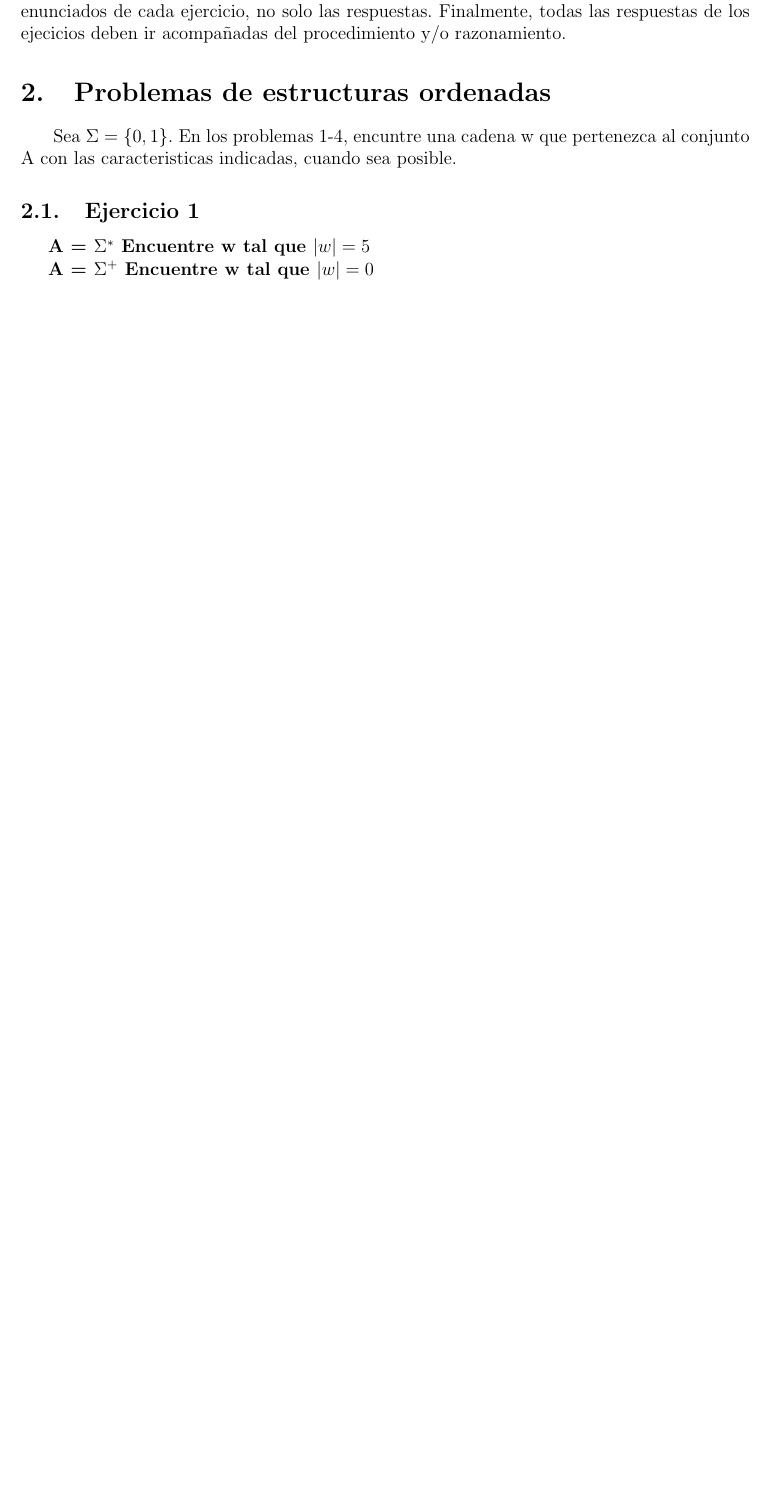
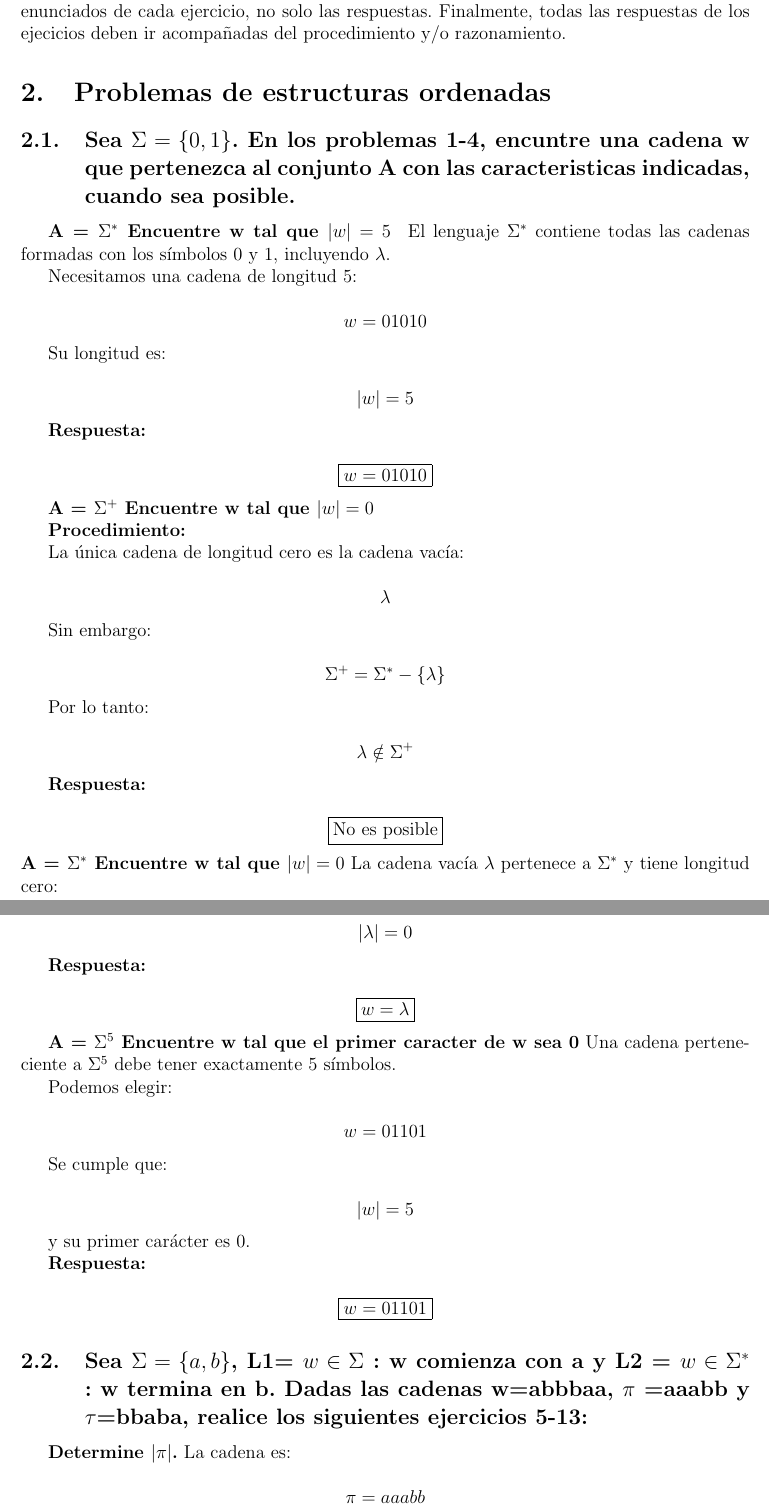
Before and after one commit to lauu-00/Lista1, a LaTeX document (main.tex): part of page 2 of 2 before the commit and two parts of pages 2 and 3 of 6 after it, the two joined at a grey line, cut so that both start at the same text, the shorter picture padded with empty space. The pictures show the PDF file main.pdf that the author committed with the source.

Commit message:
Ejercicios 1 al 13

```diff
--- a/main.tex
+++ b/main.tex
@@ -32,8 +33,110 @@ Finalmente, todas las respuestas de los ejecicios deben ir acompañadas del proc
 
-\textbf{}
-Sea $\Sigma = \{0,1\}$. En los problemas 1-4, encuntre una cadena w que pertenezca al conjunto A con las caracteristicas indicadas, cuando sea posible.
 
-\subsection{Ejercicio 1}
 \textbf{A = $\Sigma^*$ Encuentre w tal que $|w| = 5$ }
+El lenguaje $\Sigma^*$ contiene todas las cadenas formadas con los
+símbolos $0$ y $1$, incluyendo $\lambda$.
+
+Necesitamos una cadena de longitud 5:
+
+\[
+w = 01010
+\]
+
+Su longitud es:
+
+\[
+|w| = 5
+\]
+
+\textbf{Respuesta:}
+
+\[
+\boxed{w=01010}
+\]
 
 \textbf{A = $\Sigma^+$ Encuentre w tal que $|w| =0$}
+
+\textbf{Procedimiento:}
+
+La única cadena de longitud cero es la cadena vacía:
+
+\[
+\lambda
+\]
+
+Sin embargo:
+
+\[
+\Sigma^+ = \Sigma^*-\{\lambda\}
+\]
+
+Por lo tanto:
+
+\[
+\lambda \notin \Sigma^+
+\]
+
+\textbf{Respuesta:}
+
+\[
+\boxed{\text{No es posible}}
+\]
+\textbf{A = $\Sigma^*$ Encuentre w tal que $|w| =0$}
+La cadena vacía $\lambda$ pertenece a $\Sigma^*$ y tiene longitud cero:
+
+\[
+|\lambda|=0
+\]
+
+\textbf{Respuesta:}
+
+\[
+\boxed{w=\lambda}
+\]
+
+
+\textbf{A = $\Sigma^5$ Encuentre w tal que el primer caracter de w sea 0}
+Una cadena perteneciente a $\Sigma^5$ debe tener exactamente
+5 símbolos.
+
+Podemos elegir:
+
+\[
+w=01101
+\]
+
+Se cumple que:
+
+\[
+|w|=5
+\]
+
+y su primer carácter es $0$.
+
+\textbf{Respuesta:}
+
+\[
+\boxed{w=01101}
+\]
+
+
+\subsection{Sea $\Sigma = \{a,b\}$, L1= {$ w \in \Sigma $ : w comienza con a} y L2 ={{ $w \in \Sigma^*$ : w termina en b}}.
+Dadas las cadenas w=abbbaa, $\pi$ =aaabb y $\tau$=bbaba, realice los siguientes ejercicios 5-13:}
+
+\textbf{Determine  $|\pi|$.}
+La cadena es:
+
+\[
+\pi=aaabb
+\]
+
+Contamos sus símbolos:
+
+\[
+a\quad a\quad a\quad b\quad b
+\]
+
+Por lo tanto:
+
+\[
+|\pi|=5
@@ -39,0 +168,4 @@ Sea $\Sigma = \{0,1\}$. En los problemas 1-4, encuntre una cadena w que pertenez
+\omega\pi=(abbbaa)(aaabb)
+\]
+
+Por lo tanto:
@@ -39,0 +218,15 @@ Sea $\Sigma = \{0,1\}$. En los problemas 1-4, encuntre una cadena w que pertenez
+Por lo tanto:
+
+\[
+\omega(\pi\tau)
+=(abbbaa)(aaabbbaaba)
+\]
+
+\[
+\omega(\pi\tau)=abbbaaaaabbbaaba
+\]
+
+Como ambos resultados son iguales:
+
+\[
+\boxed{(\omega\pi)\tau=\omega(\pi\tau)}
@@ -39,0 +276,6 @@ Sea $\Sigma = \{0,1\}$. En los problemas 1-4, encuntre una cadena w que pertenez
+y comienza con $a$.
+
+Por lo tanto:
+
+\[
+\boxed{w=ababa}
@@ -39,0 +305 @@ Sea $\Sigma = \{0,1\}$. En los problemas 1-4, encuntre una cadena w que pertenez
+\boxed{w=aaab}
@@ -40,3 +314,32 @@ Sea $\Sigma = \{0,1\}$. En los problemas 1-4, encuntre una cadena w que pertenez
+w=ab
+\]
+
+Por lo tanto:
+
+\[
+\boxed{w=ab}
+\]
+
+
+\textbf{Determine $L_1\cap\Sigma^0$.}
+Sabemos que:
+
+\[
+\Sigma^0=\{\lambda\}
+\]
+
+La cadena $\lambda$ no comienza con $a$, por lo que:
+
+\[
+\lambda\notin L_1
+\]
+
+Entonces:
+
+\[
+\boxed{L_1\cap\Sigma^0=\varnothing}
+\]
+
 
 
 
```
Also changed, not shown: main.pdf, main.tex (146 more changed lines).
